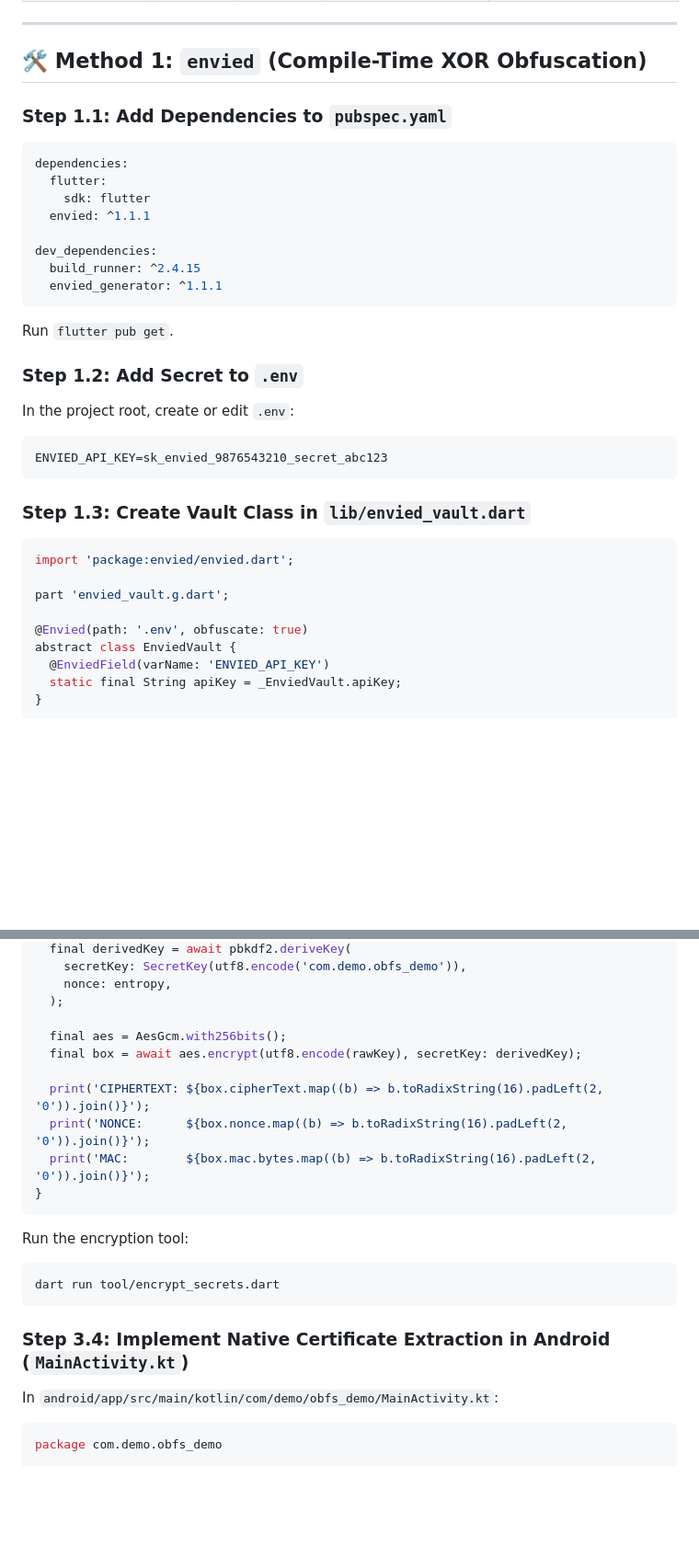
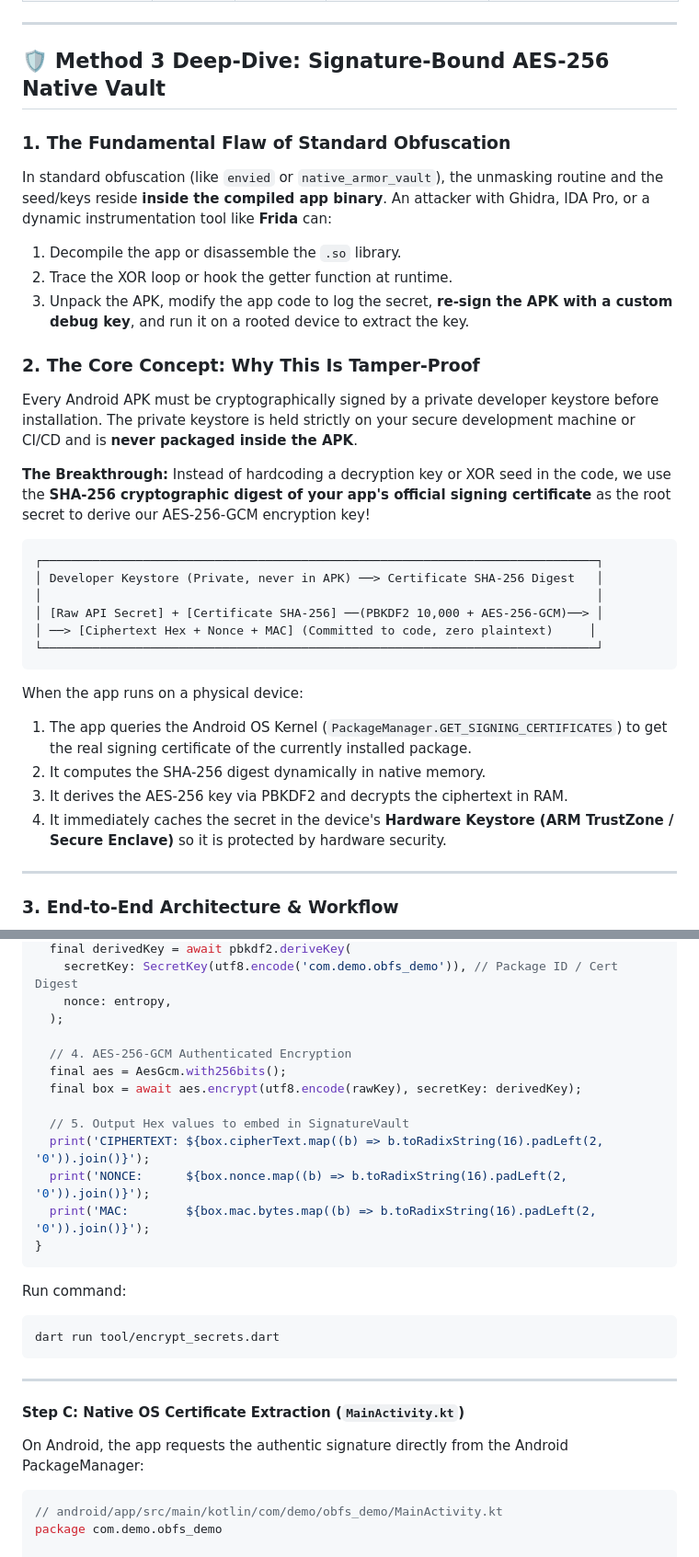
Before and after one commit to amodkanthe/key-hide-test, a Markdown page: README.md, 2 parts joined by grey strips. Shown at 92% size. Drawn GitHub-style; blank space fills up the shorter version.

````diff
--- a/README.md
+++ b/README.md
@@ -32,37 +37,37 @@ To make comparing techniques easy and unambiguous, this demo project maps **one
 
 ---
 
-## 🛠️ Method 1: `envied` (Compile-Time XOR Obfuscation)
+## 🛡️ Method 3 Deep-Dive: Signature-Bound AES-256 Native Vault
 
-### Step 1.1: Add Dependencies to `pubspec.yaml`
-```yaml
-dependencies:
-  flutter:
-    sdk: flutter
-  envied: ^1.1.1
+### 1. The Fundamental Flaw of Standard Obfuscation
+In standard obfuscation (like `envied` or `native_armor_vault`), the unmasking routine and the seed/keys reside **inside the compiled app binary**.
+An attacker with Ghidra, IDA Pro, or a dynamic instrumentation tool like **Frida** can:
+1. Decompile the app or disassemble the `.so` library.
+2. Trace the XOR loop or hook the getter function at runtime.
+3. Unpack the APK, modify the app code to log the secret, **re-sign the APK with a custom debug key**, and run it on a rooted device to extract the key.
 
-dev_dependencies:
-  build_runner: ^2.4.15
-  envied_generator: ^1.1.1
+### 2. The Core Concept: Why This Is Tamper-Proof
+Every Android APK must be cryptographically signed by a private developer keystore before installation. The private keystore is held strictly on your secure development machine or CI/CD and is **never packaged inside the APK**.
+
+**The Breakthrough:**
+Instead of hardcoding a decryption key or XOR seed in the code, we use the **SHA-256 cryptographic digest of your app's official signing certificate** as the root secret to derive our AES-256-GCM encryption key!
+
 ```
-Run `flutter pub get`.
-
-### Step 1.2: Add Secret to `.env`
-In the project root, create or edit `.env`:
-```env
-ENVIED_API_KEY=sk_envied_9876543210_secret_abc123
+┌─────────────────────────────────────────────────────────────────────────────┐
+│ Developer Keystore (Private, never in APK) ──> Certificate SHA-256 Digest   │
+│                                                                             │
+│ [Raw API Secret] + [Certificate SHA-256] ──(PBKDF2 10,000 + AES-256-GCM)──> │
+│ ──> [Ciphertext Hex + Nonce + MAC] (Committed to code, zero plaintext)     │
+└─────────────────────────────────────────────────────────────────────────────┘
 ```
 
-### Step 1.3: Create Vault Class in `lib/envied_vault.dart`
-```dart
-import 'package:envied/envied.dart';
+When the app runs on a physical device:
+1. The app queries the Android OS Kernel (`PackageManager.GET_SIGNING_CERTIFICATES`) to get the real signing certificate of the currently installed package.
+2. It computes the SHA-256 digest dynamically in native memory.
+3. It derives the AES-256 key via PBKDF2 and decrypts the ciphertext in RAM.
+4. It immediately caches the secret in the device's **Hardware Keystore (ARM TrustZone / Secure Enclave)** so it is protected by hardware security.
 
-part 'envied_vault.g.dart';
+---
 
-@Envied(path: '.env', obfuscate: true)
-abstract class EnviedVault {
-  @EnviedField(varName: 'ENVIED_API_KEY')
-  static final String apiKey = _EnviedVault.apiKey;
-}
-```
+### 3. End-to-End Architecture & Workflow
 
@@ -159,26 +138,31 @@ void main() async {
   final derivedKey = await pbkdf2.deriveKey(
-    secretKey: SecretKey(utf8.encode('com.demo.obfs_demo')),
+    secretKey: SecretKey(utf8.encode('com.demo.obfs_demo')), // Package ID / Cert Digest
     nonce: entropy,
   );
 
+  // 4. AES-256-GCM Authenticated Encryption
   final aes = AesGcm.with256bits();
   final box = await aes.encrypt(utf8.encode(rawKey), secretKey: derivedKey);
 
+  // 5. Output Hex values to embed in SignatureVault
   print('CIPHERTEXT: ${box.cipherText.map((b) => b.toRadixString(16).padLeft(2, '0')).join()}');
   print('NONCE:      ${box.nonce.map((b) => b.toRadixString(16).padLeft(2, '0')).join()}');
   print('MAC:        ${box.mac.bytes.map((b) => b.toRadixString(16).padLeft(2, '0')).join()}');
 }
 ```
 
-Run the encryption tool:
+Run command:
 ```bash
 dart run tool/encrypt_secrets.dart
 ```
 
-### Step 3.4: Implement Native Certificate Extraction in Android (`MainActivity.kt`)
-In `android/app/src/main/kotlin/com/demo/obfs_demo/MainActivity.kt`:
+---
+
+#### Step C: Native OS Certificate Extraction (`MainActivity.kt`)
+On Android, the app requests the authentic signature directly from the Android PackageManager:
 
 ```kotlin
+// android/app/src/main/kotlin/com/demo/obfs_demo/MainActivity.kt
 package com.demo.obfs_demo
 
 import android.content.pm.PackageManager
````
Also changed, not shown: other parts of README.md (+166 -95 lines).
